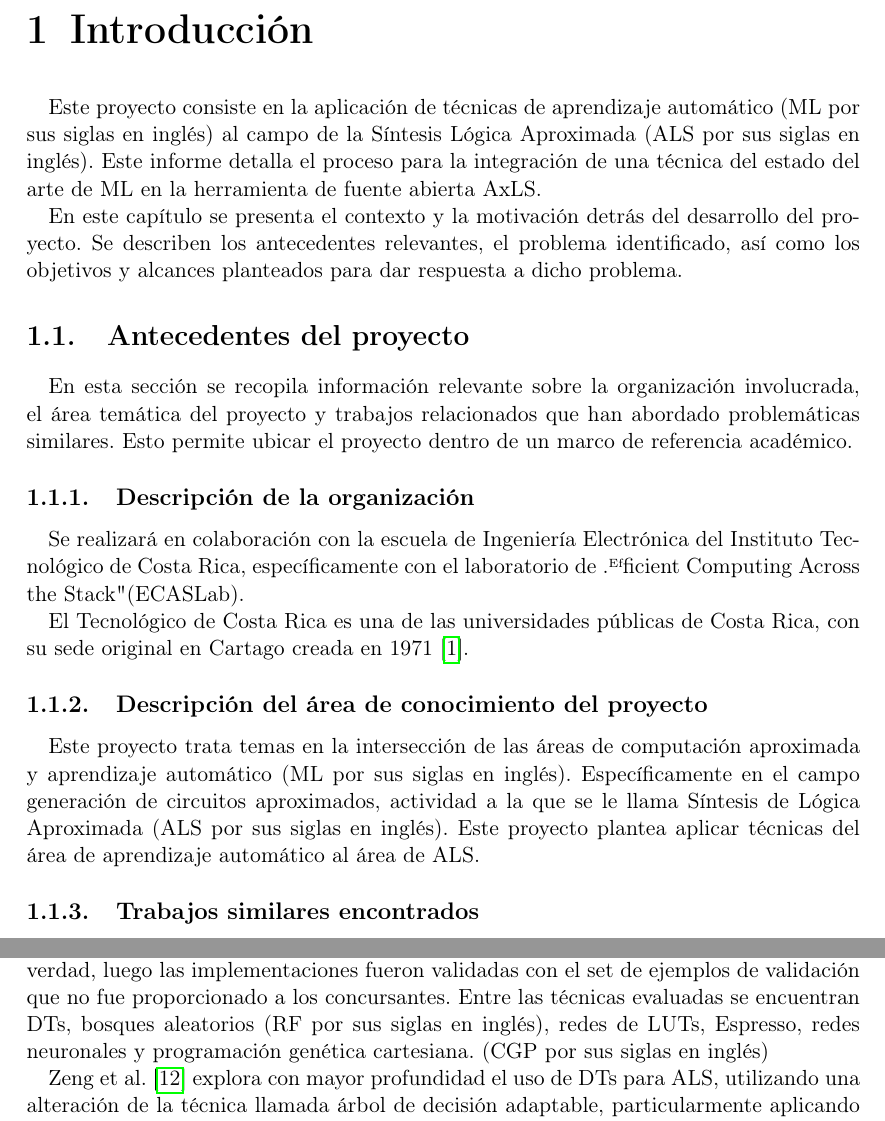
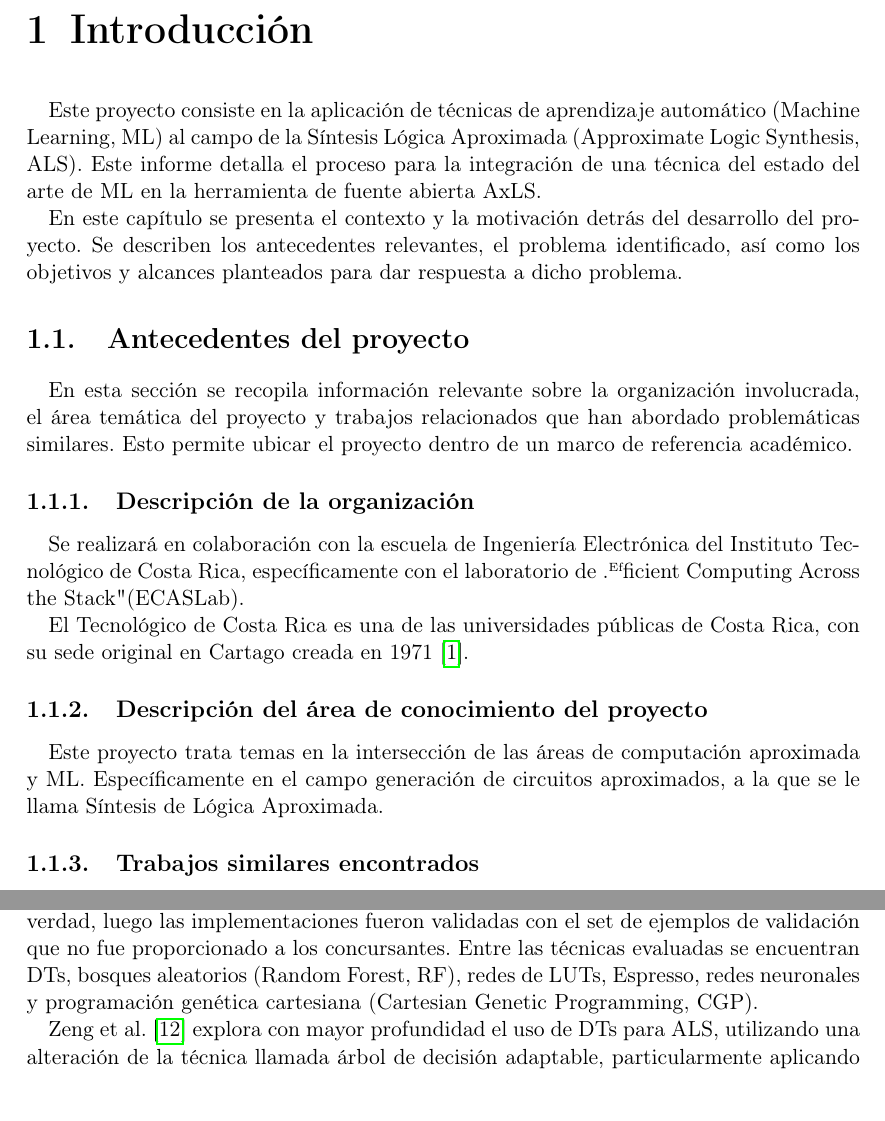
Before and after one commit to zkwinkle/TFG, a LaTeX thesis (main.tex, which reads introducción.tex): two parts of pages 11 and 13 of 29, joined at a grey line, cut so that both start at the same text. Compiled offline with pdfLaTeX.

Commit message:
Quitar 'por sus siglas en inglés' de paréntesis de las abreviaciones

```diff
--- a/introducción.tex
+++ b/introducción.tex
@@ -1,8 +1,8 @@
 \chapter{Introducción}
 
 Este proyecto consiste en la aplicación de técnicas de aprendizaje automático
-(ML por sus siglas en inglés) al campo de la Síntesis Lógica Aproximada (ALS
-por sus siglas en inglés).
+(Machine Learning, ML) al campo de la Síntesis Lógica Aproximada (Approximate
+Logic Synthesis, ALS).
 Este informe detalla el proceso para la integración de una técnica del estado del
 arte de ML en la herramienta de fuente abierta AxLS.
 
@@ -30,11 +30,9 @@ Rica, con su sede original en Cartago creada en 1971 \cite{resena_tec}.
 \subsection{Descripción del área de conocimiento del proyecto}
 
 Este proyecto trata temas en la intersección de las áreas de computación
-aproximada y aprendizaje automático (ML por sus siglas en inglés).
-Específicamente en el campo generación de circuitos aproximados, actividad a la
-que se le llama Síntesis de Lógica Aproximada (ALS por sus siglas en inglés).
-Este proyecto plantea aplicar técnicas del área de aprendizaje automático al
-área de ALS.
+aproximada y ML.
+Específicamente en el campo generación de circuitos aproximados, a la
+que se le llama Síntesis de Lógica Aproximada.
 
 \subsection{Trabajos similares encontrados}
 
@@ -110,8 +108,8 @@ esta área. El concurso consistía en implementar 100 funciones booleanas dados
 ejemplos incompletos de sus tablas de verdad, luego las implementaciones fueron
 validadas con el set de ejemplos de validación que no fue proporcionado a los
 concursantes. Entre las técnicas evaluadas se encuentran DTs, bosques
-aleatorios (RF por sus siglas en inglés), redes de LUTs, Espresso, redes
-neuronales y programación genética cartesiana. (CGP por sus siglas en inglés)
+aleatorios (Random Forest, RF), redes de LUTs, Espresso, redes neuronales y
+programación genética cartesiana (Cartesian Genetic Programming, CGP).
 
 % Las principales conclusiones del análisis de resultados son que ninguna
 % técnica dominó todas las pruebas; la mayoría de los equipos, incluyendo el
```
Also changed, not shown: introducción.tex (12 more changed lines).
